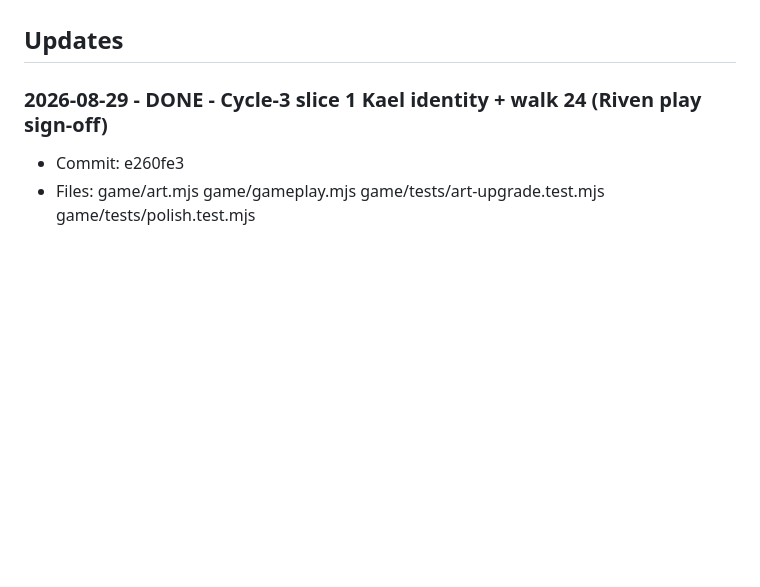
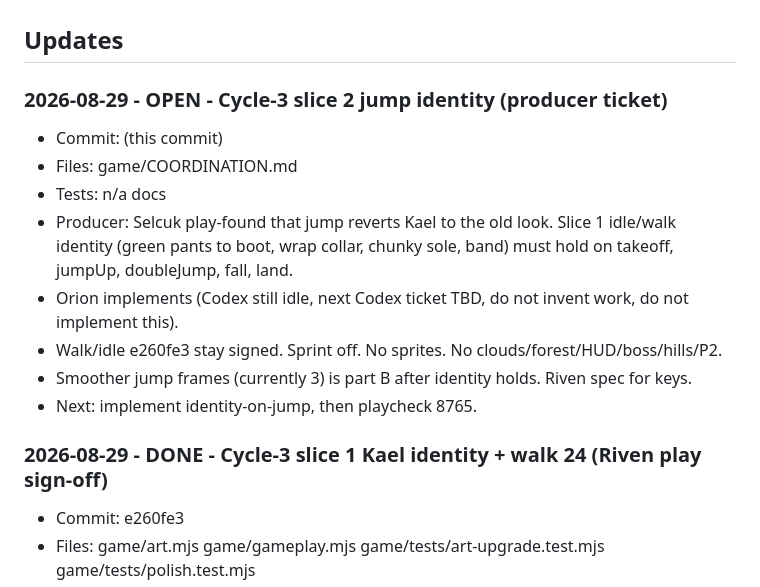
Before and after one commit to Kolay-AI/kael-game-pilot, a Markdown page: game/COORDINATION.md, the part around the change. Rendered like a GitHub page; blank space fills up the shorter version.

Commit message:
Open Cycle-3 slice 2: keep Kael identity on jump.

```diff
--- a/game/COORDINATION.md
+++ b/game/COORDINATION.md
@@ -34,6 +34,17 @@ Codex follows by: git fetch + git log origin/game-pilot + this Updates section.
 - Local Codex task **Kael GitHub Coordination Monitor**: every 30 minutes, branch game-pilot, SHA + this file. Report only on change. No edits, no merge, no push. ACTIVE. Does not run if the PC is off.
 
 ## Updates
+
+### 2026-08-29 - OPEN - Cycle-3 slice 2 jump identity (producer ticket)
+- Commit: (this commit)
+- Files: game/COORDINATION.md
+- Tests: n/a docs
+- Producer: Selcuk play-found that jump reverts Kael to the old look. Slice 1 idle/walk identity (green pants to boot, wrap collar, chunky sole, band) must hold on takeoff, jumpUp, doubleJump, fall, land.
+- Orion implements (Codex still idle, next Codex ticket TBD, do not invent work, do not implement this).
+- Walk/idle e260fe3 stay signed. Sprint off. No sprites. No clouds/forest/HUD/boss/hills/P2.
+- Smoother jump frames (currently 3) is part B after identity holds. Riven spec for keys.
+- Next: implement identity-on-jump, then playcheck 8765.
+
 
 ### 2026-08-29 - DONE - Cycle-3 slice 1 Kael identity + walk 24 (Riven play sign-off)
 - Commit: e260fe3
```
